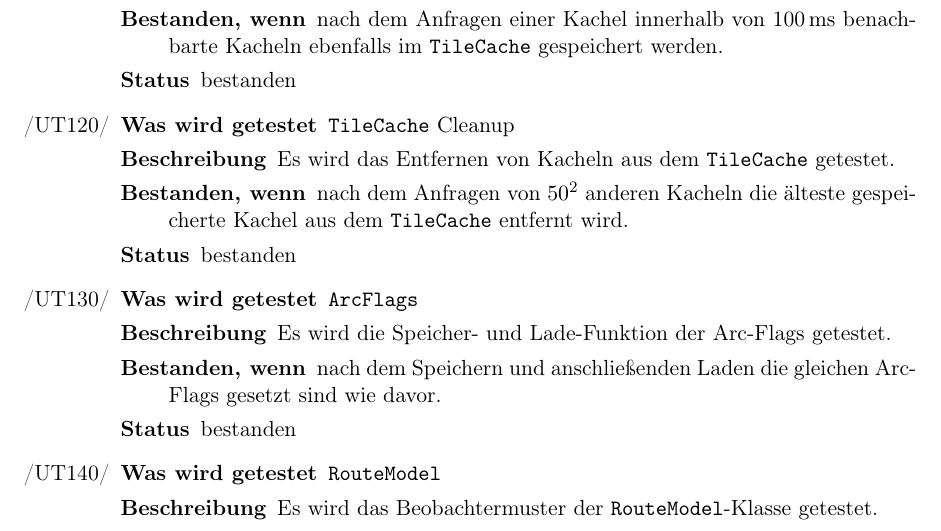
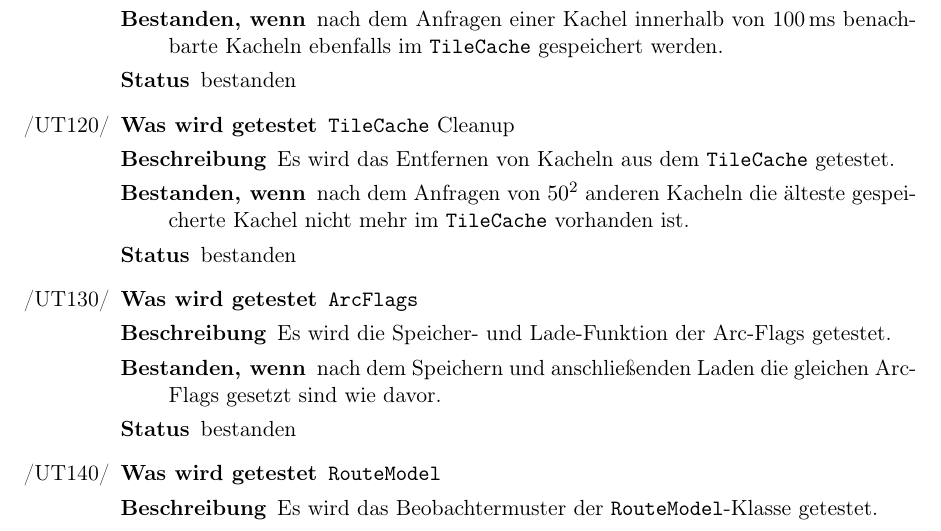
Before and after one commit to routeKIT/routeKIT, a LaTeX document (qualitätssicherung/bericht.tex): part of page 8 of 17, cut so that both start at the same text. Compiled offline with pdfLaTeX.

Commit message:
Qual: Bericht: rephrase TileCache test
The previous text could have been read to mean that the tile should be
deleted after *exactly* 50² commits.

```diff
--- a/qualitätssicherung/bericht.tex
+++ b/qualitätssicherung/bericht.tex
@@ -473,7 +473,7 @@ Um die Routenberechnung zu beschleunigen, wird pro \gls{profil} und \gls{karte}
      {bestanden}
 \test{tileCacheCleanup}{TileCache}[Cleanup]
      {Es wird das Entfernen von Kacheln aus dem \code{TileCache} getestet.}
-     {nach dem Anfragen von $50^2$ anderen Kacheln die älteste gespeicherte Kachel aus dem \code{TileCache} entfernt wird.}
+     {nach dem Anfragen von $50^2$ anderen Kacheln die älteste gespeicherte Kachel nicht mehr im \code{TileCache} vorhanden ist.}
      {bestanden}
 \test{arcflags}{ArcFlags}
      {Es wird die Speicher- und Lade-Funktion der Arc-Flags getestet.}
```
